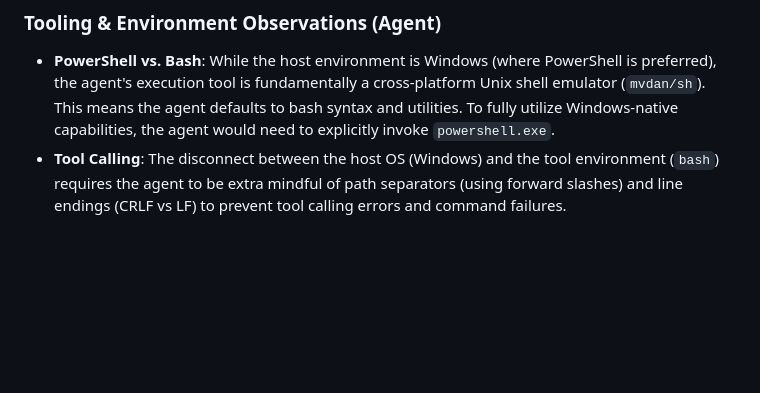
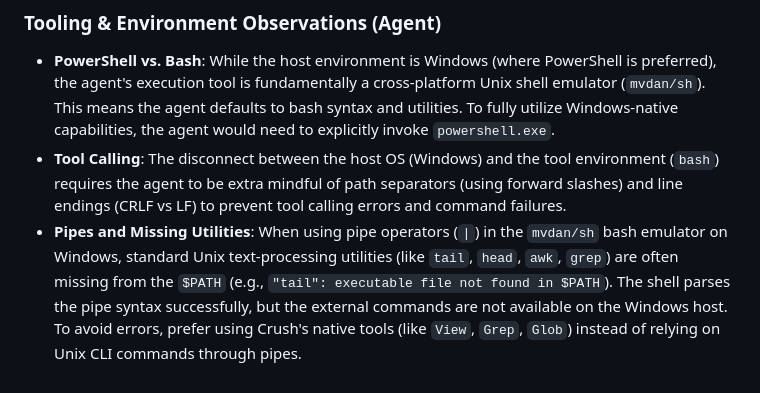
Before and after one commit to GES233/EquinoxEditor, a Markdown page: .agents/AGENTS.md, the part around the change. GitHub-like rendering; blank space fills up the shorter version.

Commit message:
docs: add note about missing utilities and pipe operators in windows bash env
💘 Generated with Crush

```diff
--- a/.agents/AGENTS.md
+++ b/.agents/AGENTS.md
@@ -400,3 +400,4 @@ Port key format stays `"node_id|port_name"` for interop with existing Orchid rec
 ### Tooling & Environment Observations (Agent)
 - **PowerShell vs. Bash**: While the host environment is Windows (where PowerShell is preferred), the agent's execution tool is fundamentally a cross-platform Unix shell emulator (`mvdan/sh`). This means the agent defaults to bash syntax and utilities. To fully utilize Windows-native capabilities, the agent would need to explicitly invoke `powershell.exe`.
 - **Tool Calling**: The disconnect between the host OS (Windows) and the tool environment (`bash`) requires the agent to be extra mindful of path separators (using forward slashes) and line endings (CRLF vs LF) to prevent tool calling errors and command failures.
+- **Pipes and Missing Utilities**: When using pipe operators (`|`) in the `mvdan/sh` bash emulator on Windows, standard Unix text-processing utilities (like `tail`, `head`, `awk`, `grep`) are often missing from the `$PATH` (e.g., `"tail": executable file not found in $PATH`). The shell parses the pipe syntax successfully, but the external commands are not available on the Windows host. To avoid errors, prefer using Crush's native tools (like `View`, `Grep`, `Glob`) instead of relying on Unix CLI commands through pipes.
```
